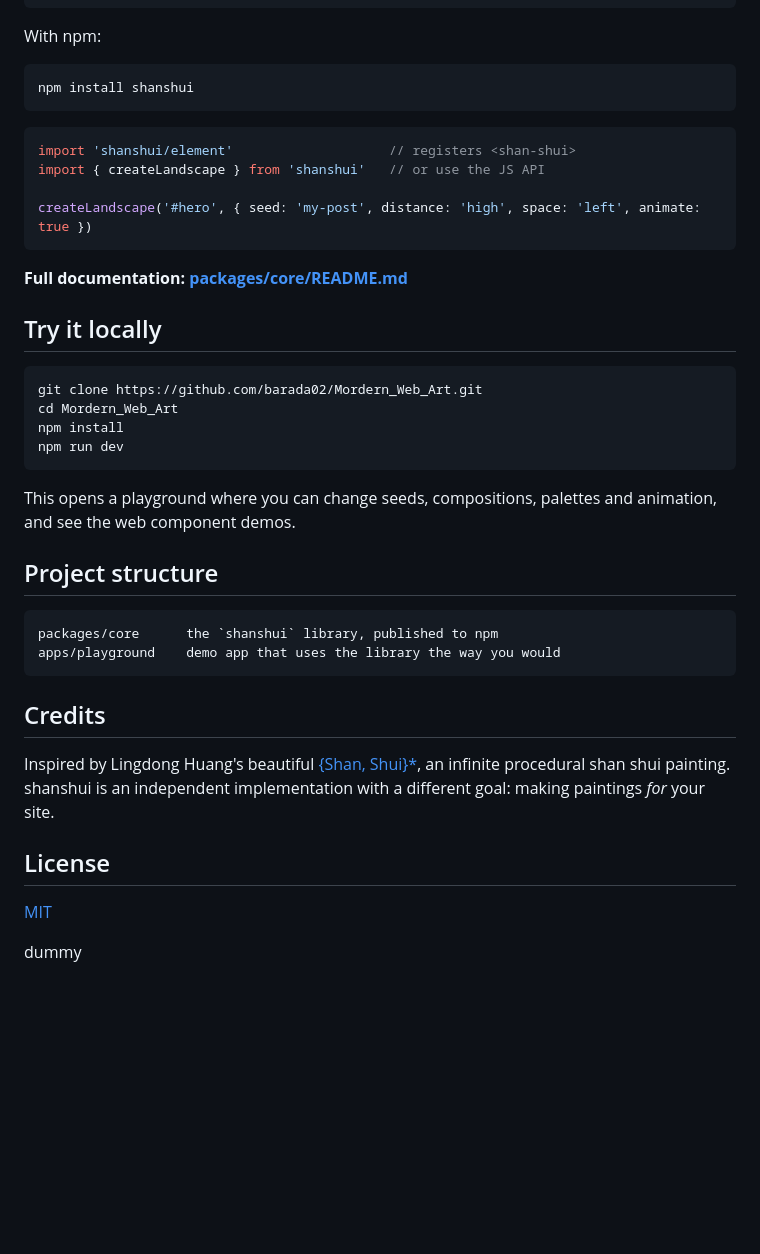
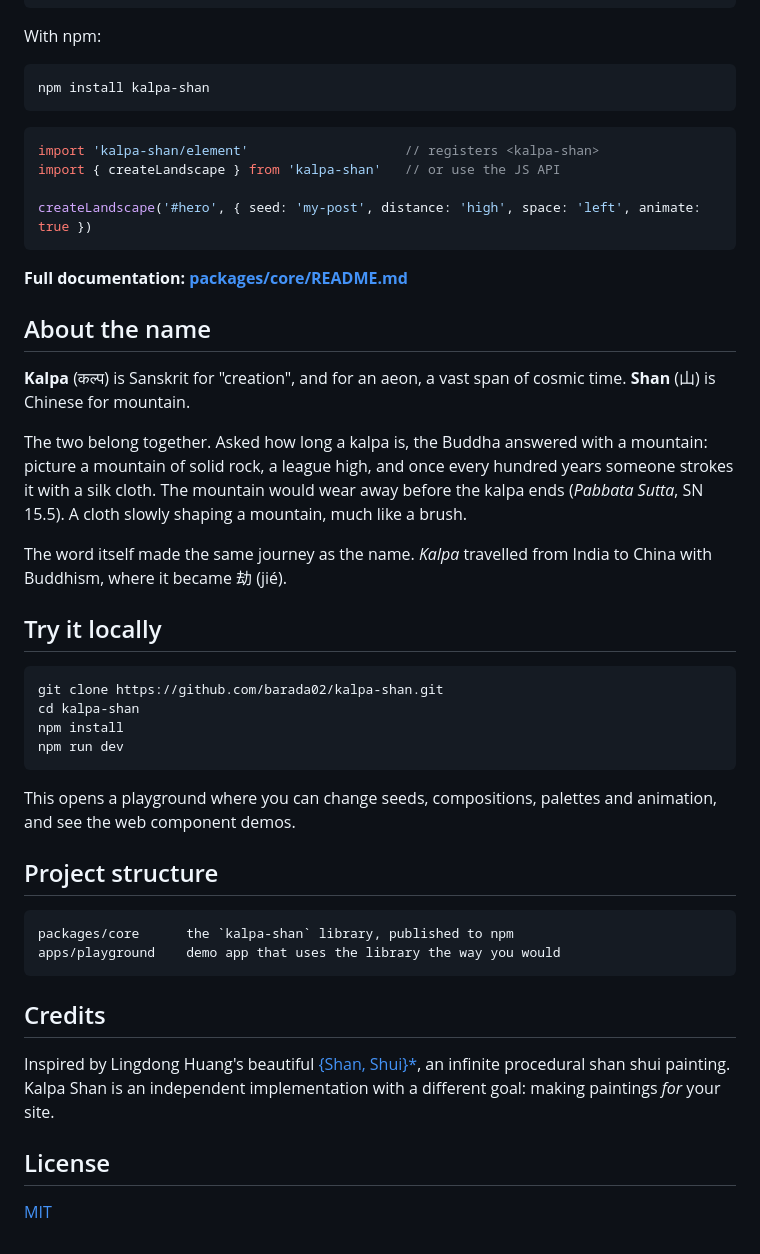
Before and after one commit to barada02/Mordern_Web_Art, a Markdown page: README.md, the part around one of its changes. Drawn GitHub-style; blank space fills up the shorter version.

````diff
--- a/README.md
+++ b/README.md
@@ -41,23 +41,31 @@ With no build step:
 With npm:
 
 ```sh
-npm install shanshui
+npm install kalpa-shan
 ```
 
 ```js
-import 'shanshui/element'                    // registers <shan-shui>
-import { createLandscape } from 'shanshui'   // or use the JS API
+import 'kalpa-shan/element'                    // registers <kalpa-shan>
+import { createLandscape } from 'kalpa-shan'   // or use the JS API
 
 createLandscape('#hero', { seed: 'my-post', distance: 'high', space: 'left', animate: true })
 ```
 
 **Full documentation: [packages/core/README.md](packages/core/README.md)**
 
+## About the name
+
+**Kalpa** (कल्प) is Sanskrit for "creation", and for an aeon, a vast span of cosmic time. **Shan** (山) is Chinese for mountain.
+
+The two belong together. Asked how long a kalpa is, the Buddha answered with a mountain: picture a mountain of solid rock, a league high, and once every hundred years someone strokes it with a silk cloth. The mountain would wear away before the kalpa ends (*Pabbata Sutta*, SN 15.5). A cloth slowly shaping a mountain, much like a brush.
+
+The word itself made the same journey as the name. *Kalpa* travelled from India to China with Buddhism, where it became 劫 (jié).
+
 ## Try it locally
 
 ```sh
-git clone https://github.com/barada02/Mordern_Web_Art.git
-cd Mordern_Web_Art
+git clone https://github.com/barada02/kalpa-shan.git
+cd kalpa-shan
 npm install
 npm run dev
 ```
@@ -67,16 +75,14 @@ This opens a playground where you can change seeds, compositions, palettes and a
 ## Project structure
 
 ```
-packages/core      the `shanshui` library, published to npm
+packages/core      the `kalpa-shan` library, published to npm
 apps/playground    demo app that uses the library the way you would
 ```
 
 ## Credits
 
-Inspired by Lingdong Huang's beautiful [{Shan, Shui}\*](https://github.com/LingDong-/shan-shui-inf), an infinite procedural shan shui painting. shanshui is an independent implementation with a different goal: making paintings *for* your site.
+Inspired by Lingdong Huang's beautiful [{Shan, Shui}\*](https://github.com/LingDong-/shan-shui-inf), an infinite procedural shan shui painting. Kalpa Shan is an independent implementation with a different goal: making paintings *for* your site.
 
 ## License
 
 [MIT](LICENSE)
-
-dummy
````
Also changed, not shown: other parts of README.md (+7 -7 lines), packages/core/README.md (+20 -16 lines), docs/preview.png, 15 other files.
